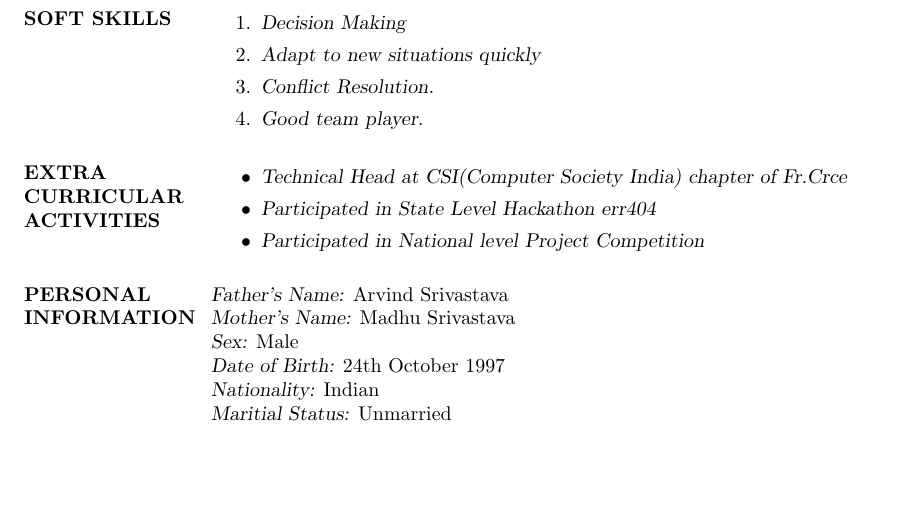
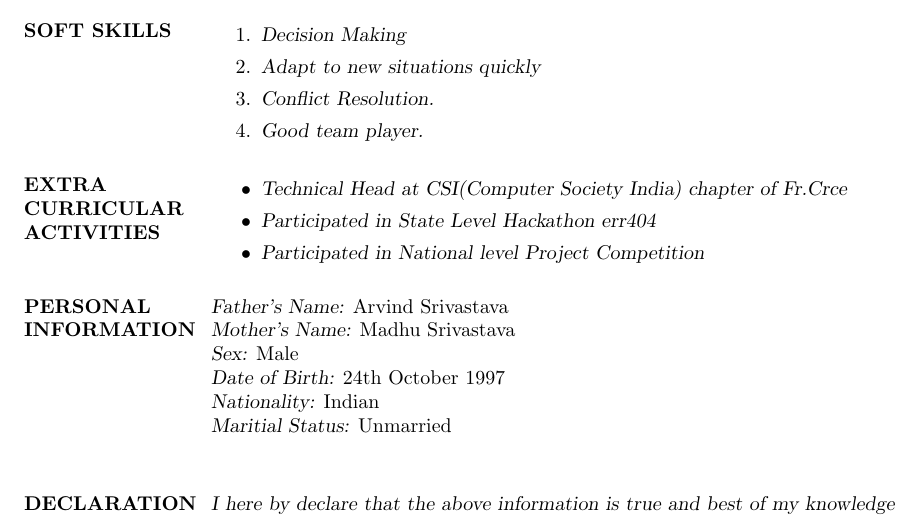
Before and after one commit to dexuiz/DevalSrivastava_resume, a LaTeX CV (DevalSrivastava_resume.tex): part of page 2 of 2, cut so that both start at the same text, the shorter picture padded with empty space. Compiled offline with pdfLaTeX.

Commit message:
declaration

```diff
--- a/DevalSrivastava_resume.tex
+++ b/DevalSrivastava_resume.tex
@@ -102,5 +102,9 @@ SSC & DPS (Navi Mumbai) & CBSE & 2013 & 9.4 GPA\\
 {\sl Nationality:} Indian\\
 {\sl Maritial Status:} Unmarried\\
 
+\section{DECLARATION}
+{\sl I here by declare that the above information is true and best of my knowledge}
+
+
 \end{resume}
 \end{document}
```
Also changed, not shown: DevalSrivastava_resume.pdf, 2 other files.
